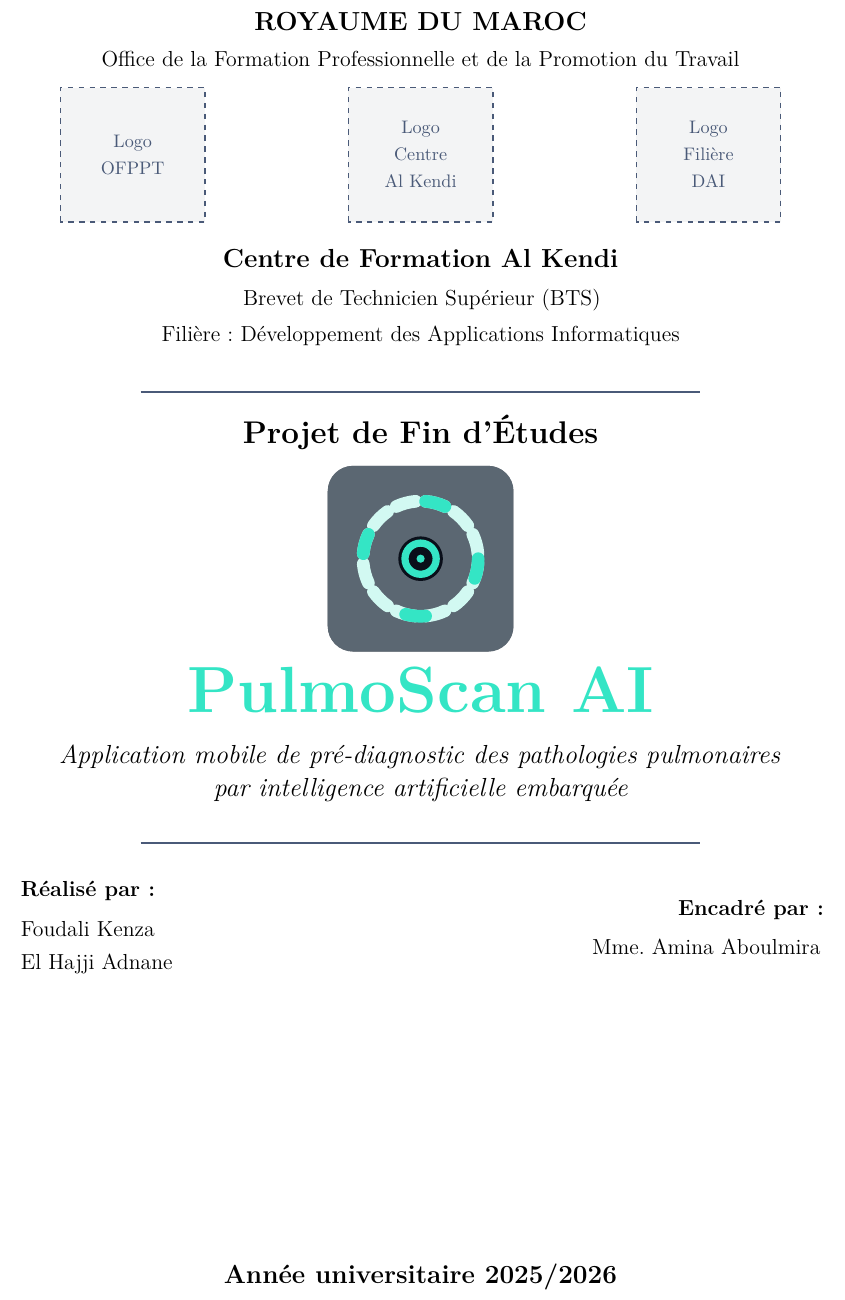
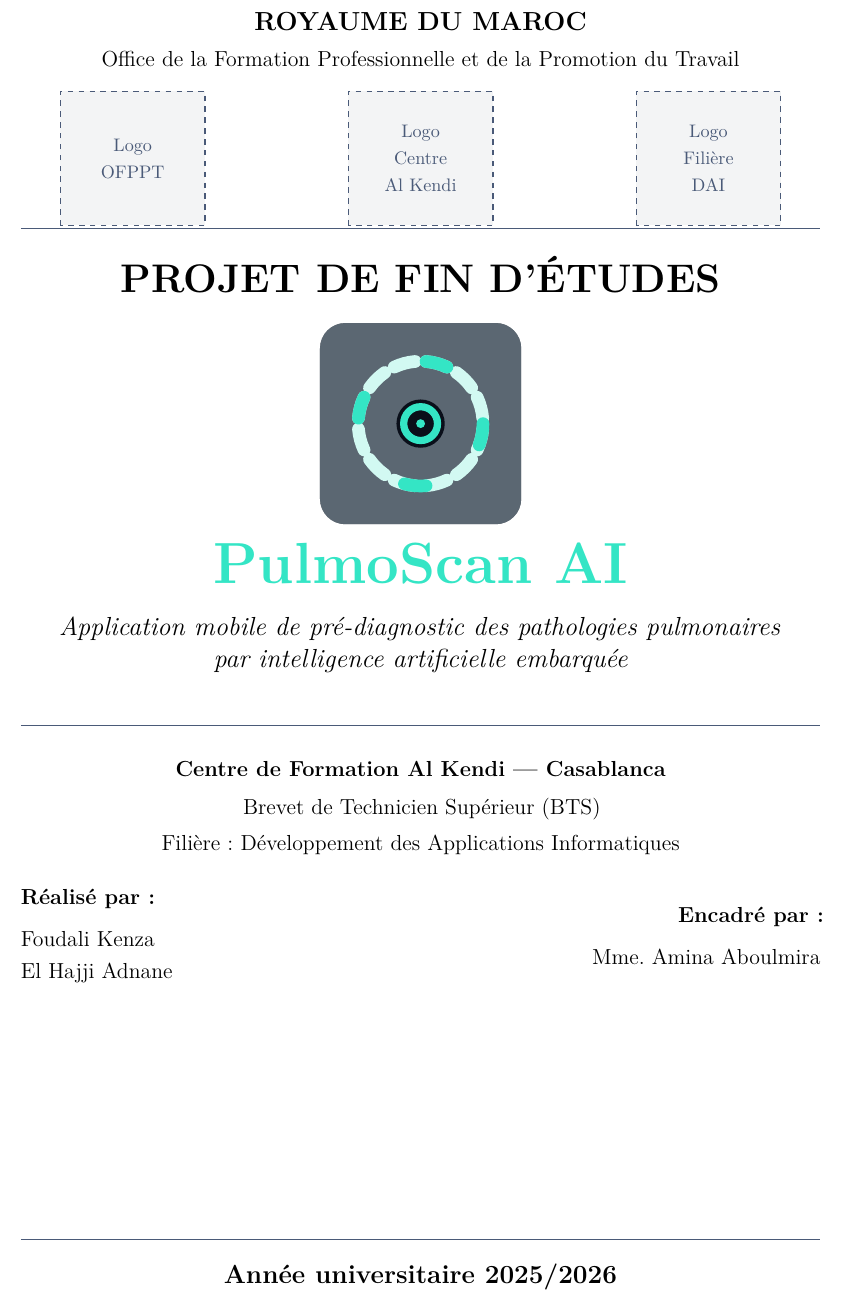
Before and after one commit to AdnaneElHajji/PulmoScan, a LaTeX document (rapport_pfe.tex): part of page 1 of 80, cut so that both start at the same text. Compiled offline with pdfLaTeX.

Commit message:
Redesign cover page: PROJET DE FIN D'ÉTUDES as main title
- Structure: ROYAUME DU MAROC → 3 logos → PROJET DE FIN D'ÉTUDES
  (big) → ApertureMark logo → PulmoScan AI → filière → réalisé/encadré
  → année universitaire
- Logo placeholders now use \IfFileExists: drop logo_ofppt.png /
  logo_centre.png / logo_filiere.png next to .tex to replace instantly
- Full-width separator rules added top and bottom

Co-Authored-By: Claude Opus 4.8 <noreply@anthropic.com>
Claude-Session: https://claude.ai/code/session_01PNLM7BRcTcczcE9ZsULL5H

```diff
--- a/rapport_pfe.tex
+++ b/rapport_pfe.tex
@@ -191,57 +191,75 @@
 \centering
 \thispagestyle{empty}
 
+% ── Ligne 1 : Royaume + OFPPT ─────────────────────────────────────────
 {\large\bfseries ROYAUME DU MAROC}\\[2pt]
-{\normalsize Office de la Formation Professionnelle et de la Promotion du Travail}\\[10pt]
-
-% ── Trois logos en haut ──────────────────────────────────────────────
+{\normalsize Office de la Formation Professionnelle et de la Promotion du Travail}\\[12pt]
+
+% ── Trois logos en haut (remplacer chaque tikzpicture par \includegraphics) ──
+% Noms des fichiers à placer dans le même dossier que le .tex :
+%   logo gauche  → logo_ofppt.png
+%   logo centre  → logo_centre.png
+%   logo droite  → logo_filiere.png
 \noindent\begin{minipage}[c]{0.28\textwidth}
 \centering
-% Remplacer par : \includegraphics[height=2.6cm]{logo_ofppt.png}
-\begin{tikzpicture}
-  \draw[dashed, psInkMuted, line width=0.8pt, fill=psSurface!5] (0,0) rectangle (2.8,2.6);
-  \node[psInkMuted, align=center, font=\footnotesize] at (1.4,1.3) {Logo\\OFPPT};
-\end{tikzpicture}
+\IfFileExists{logo_ofppt.png}{%
+  \includegraphics[height=2.6cm]{logo_ofppt.png}%
+}{%
+  \begin{tikzpicture}
+    \draw[dashed,psInkMuted,line width=0.8pt,fill=psSurface!5](0,0)rectangle(2.8,2.6);
+    \node[psInkMuted,align=center,font=\footnotesize] at (1.4,1.3){Logo\\OFPPT};
+  \end{tikzpicture}%
+}
 \end{minipage}
 \hfill
 \begin{minipage}[c]{0.28\textwidth}
 \centering
-% Remplacer par : \includegraphics[height=2.6cm]{logo_centre.png}
-\begin{tikzpicture}
-  \draw[dashed, psInkMuted, line width=0.8pt, fill=psSurface!5] (0,0) rectangle (2.8,2.6);
-  \node[psInkMuted, align=center, font=\footnotesize] at (1.4,1.3) {Logo\\Centre\\Al Kendi};
-\end{tikzpicture}
+\IfFileExists{logo_centre.png}{%
+  \includegraphics[height=2.6cm]{logo_centre.png}%
+}{%
+  \begin{tikzpicture}
+    \draw[dashed,psInkMuted,line width=0.8pt,fill=psSurface!5](0,0)rectangle(2.8,2.6);
+    \node[psInkMuted,align=center,font=\footnotesize] at (1.4,1.3){Logo\\Centre\\Al Kendi};
+  \end{tikzpicture}%
+}
 \end{minipage}
 \hfill
 \begin{minipage}[c]{0.28\textwidth}
 \centering
-% Remplacer par : \includegraphics[height=2.6cm]{logo_filiere.png}
-\begin{tikzpicture}
-  \draw[dashed, psInkMuted, line width=0.8pt, fill=psSurface!5] (0,0) rectangle (2.8,2.6);
-  \node[psInkMuted, align=center, font=\footnotesize] at (1.4,1.3) {Logo\\Filière\\DAI};
-\end{tikzpicture}
-\end{minipage}\\[14pt]
-% ─────────────────────────────────────────────────────────────────────
-
-{\large\bfseries Centre de Formation Al Kendi}\\[3pt]
+\IfFileExists{logo_filiere.png}{%
+  \includegraphics[height=2.6cm]{logo_filiere.png}%
+}{%
+  \begin{tikzpicture}
+    \draw[dashed,psInkMuted,line width=0.8pt,fill=psSurface!5](0,0)rectangle(2.8,2.6);
+    \node[psInkMuted,align=center,font=\footnotesize] at (1.4,1.3){Logo\\Filière\\DAI};
+  \end{tikzpicture}%
+}
+\end{minipage}
+
+{\color{psInkMuted}\rule{\textwidth}{0.6pt}}\\[14pt]
+
+% ── Grand titre ───────────────────────────────────────────────────────
+{\fontsize{22}{26}\selectfont\bfseries PROJET DE FIN D'ÉTUDES}\\[16pt]
+
+% ── Logo ApertureMark centré ──────────────────────────────────────────
+\aperturemark{0.78}\\[10pt]
+
+% ── Nom de l'application ──────────────────────────────────────────────
+{\fontsize{32}{38}\selectfont\bfseries\color{psTeal} PulmoScan AI}\\[6pt]
+{\large\itshape Application mobile de pré-diagnostic des pathologies pulmonaires\\
+par intelligence artificielle embarquée}\\[14pt]
+
+{\color{psInkMuted}\rule{\textwidth}{0.6pt}}\\[10pt]
+
+% ── Filière ───────────────────────────────────────────────────────────
+{\normalsize\bfseries Centre de Formation Al Kendi \textemdash{} Casablanca}\\[3pt]
 {\normalsize Brevet de Technicien Supérieur (BTS)}\\[2pt]
-{\normalsize Filière : Développement des Applications Informatiques}\\[10pt]
-
-{\color{psInkMuted}\rule{0.7\textwidth}{0.8pt}}\\[10pt]
-{\Large\bfseries Projet de Fin d'Études}\\[8pt]
-
-% ── Logo de l'application au centre (ApertureMark vectoriel) ─────────
-\aperturemark{0.72}\\[8pt]
-% ─────────────────────────────────────────────────────────────────────
-
-{\fontsize{36}{40}\selectfont\bfseries\color{psTeal} PulmoScan AI}\\[6pt]
-{\large\itshape Application mobile de pré-diagnostic des pathologies pulmonaires\\
-par intelligence artificielle embarquée}\\[8pt]
-{\color{psInkMuted}\rule{0.7\textwidth}{0.8pt}}\\[20pt]
-
+{\normalsize Filière : Développement des Applications Informatiques}\\[18pt]
+
+% ── Réalisé par / Encadré par ─────────────────────────────────────────
 \begin{minipage}{0.46\textwidth}
 \begin{flushleft}
-\textbf{Réalisé par :}\\[4pt]
+\textbf{Réalisé par :}\\[5pt]
 Foudali Kenza\\
 El Hajji Adnane
 \end{flushleft}
@@ -249,12 +267,14 @@
 \hfill
 \begin{minipage}{0.46\textwidth}
 \begin{flushright}
-\textbf{Encadré par :}\\[4pt]
+\textbf{Encadré par :}\\[5pt]
 Mme. Amina Aboulmira
 \end{flushright}
-\end{minipage}\\[30pt]
+\end{minipage}
 
 \vfill
+% ── Année universitaire ───────────────────────────────────────────────
+{\color{psInkMuted}\rule{\textwidth}{0.6pt}}\\[6pt]
 {\large\bfseries Année universitaire 2025/2026}
 
 \end{titlepage}
```
Also changed, not shown: rapport_pfe.pdf.
